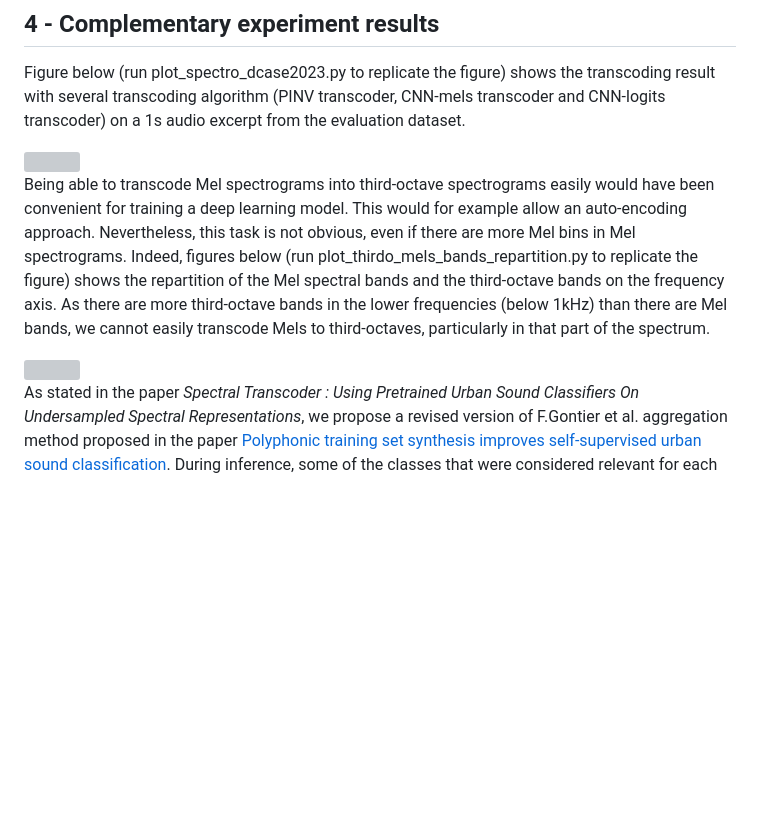
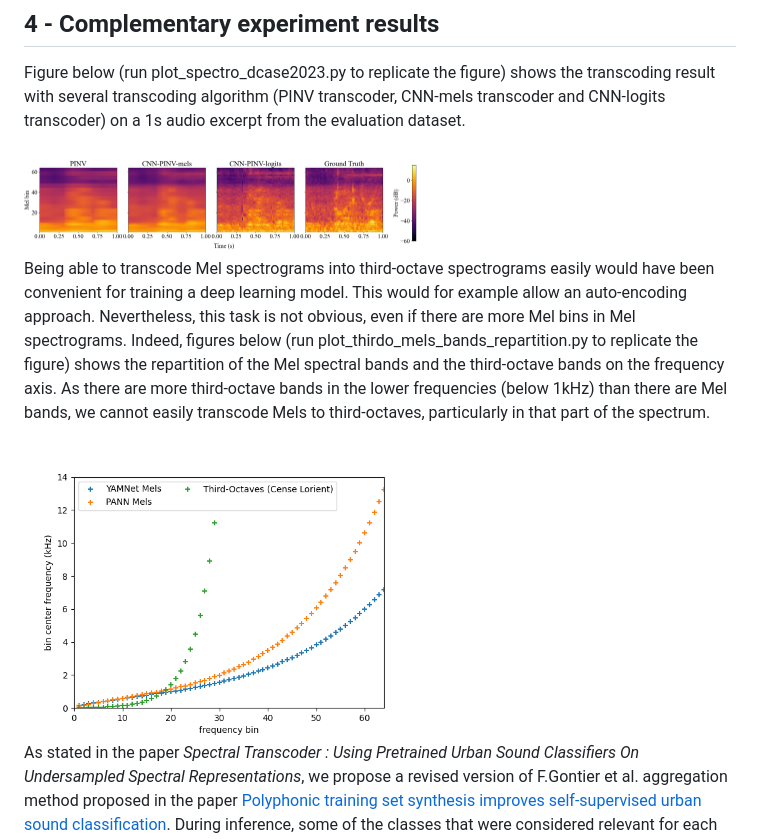
Before and after one commit to modantailleur/paperSpectralTranscoder, a Markdown page: README.md, the part around the change printed below. GitHub-like rendering; blank space fills up the shorter version; grey boxes are pictures that could not be loaded.

```diff
--- a/README.md
+++ b/README.md
@@ -144,11 +144,11 @@ The generated wav files will be placed in the generated_audio folder. It will co
 
 Figure below (run plot_spectro_dcase2023.py to replicate the figure) shows the transcoding result with several transcoding algorithm (PINV transcoder, CNN-mels transcoder and CNN-logits transcoder) on a 1s audio excerpt from the evaluation dataset.
 
-<img src="resources/spectro_dcase_2023.png" width=400>
+<img src="results/spectro_dcase_2023.png" width=400>
 
 Being able to transcode Mel spectrograms into third-octave spectrograms easily would have been convenient for training a deep learning model. This would for example allow an auto-encoding approach. Nevertheless, this task is not obvious, even if there are more Mel bins in Mel spectrograms. Indeed, figures below (run plot_thirdo_mels_bands_repartition.py to replicate the figure) shows the repartition of the Mel spectral bands and the third-octave bands on the frequency axis. As there are more third-octave bands in the lower frequencies (below 1kHz) than there are Mel bands, we cannot easily transcode Mels to third-octaves, particularly in that part of the spectrum.
 
-<img src="resources/thirdo_mels_bands_repartition.png" width=400>
+<img src="results/thirdo_mels_bands_repartition.png" width=400>
 
 As stated in the paper *Spectral Transcoder : Using Pretrained Urban Sound Classifiers On Undersampled Spectral Representations*, we propose a revised version of F.Gontier et al. aggregation method proposed in the paper [Polyphonic training set synthesis improves self-supervised urban sound classification](https://hal-nantes-universite.archives-ouvertes.fr/hal-03262863/). During inference, some of the classes that were considered relevant for each SONYC-UST class are grouped. The groups made during inference are the one in the files exp_classif_eval/sub_classes_sonyc_ust.xlsx and exp_classif_eval/sub_classes_urbansound8k.xlsx.
 
```
Also changed, not shown: other parts of README.md (+2 -2 lines).
